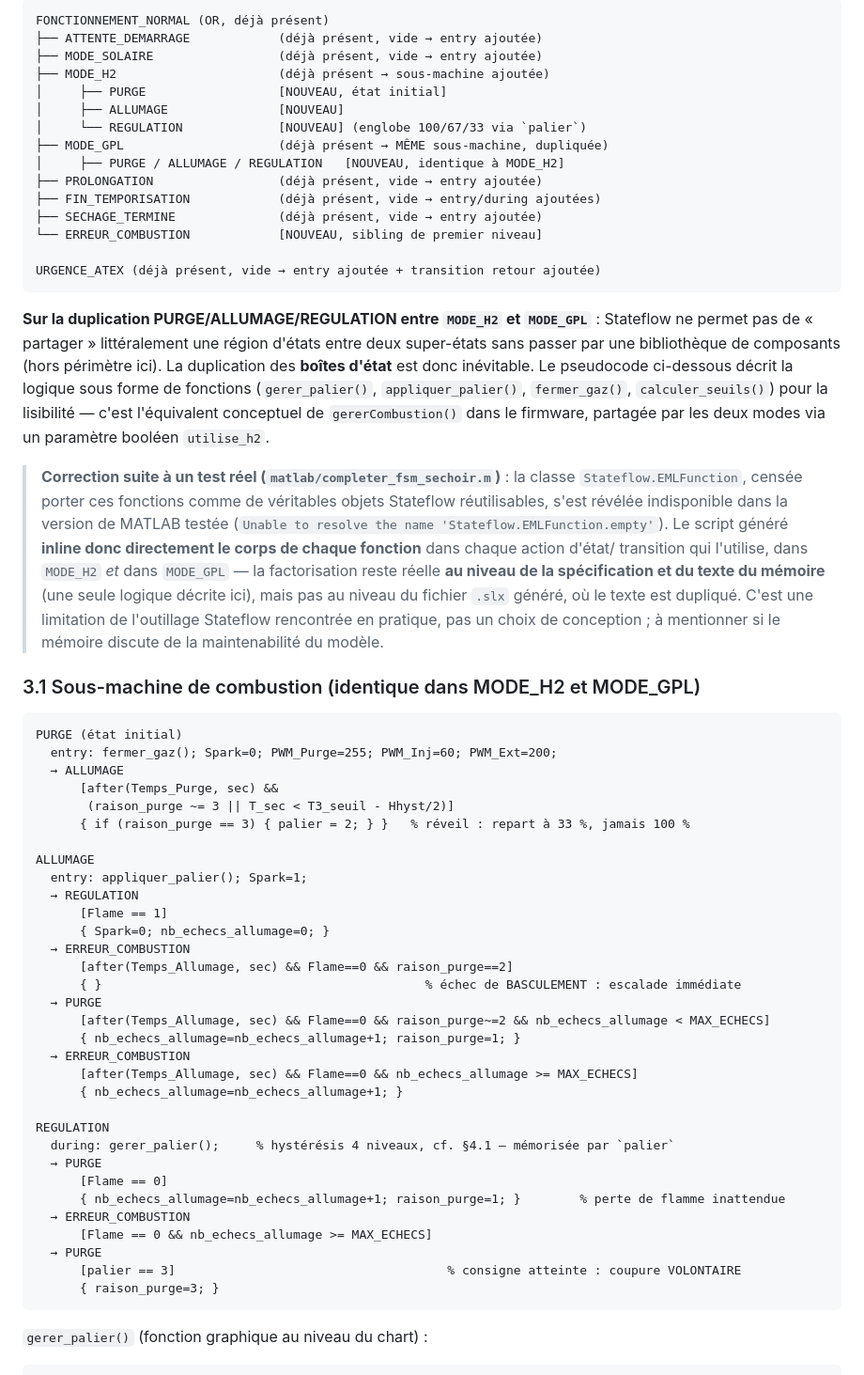
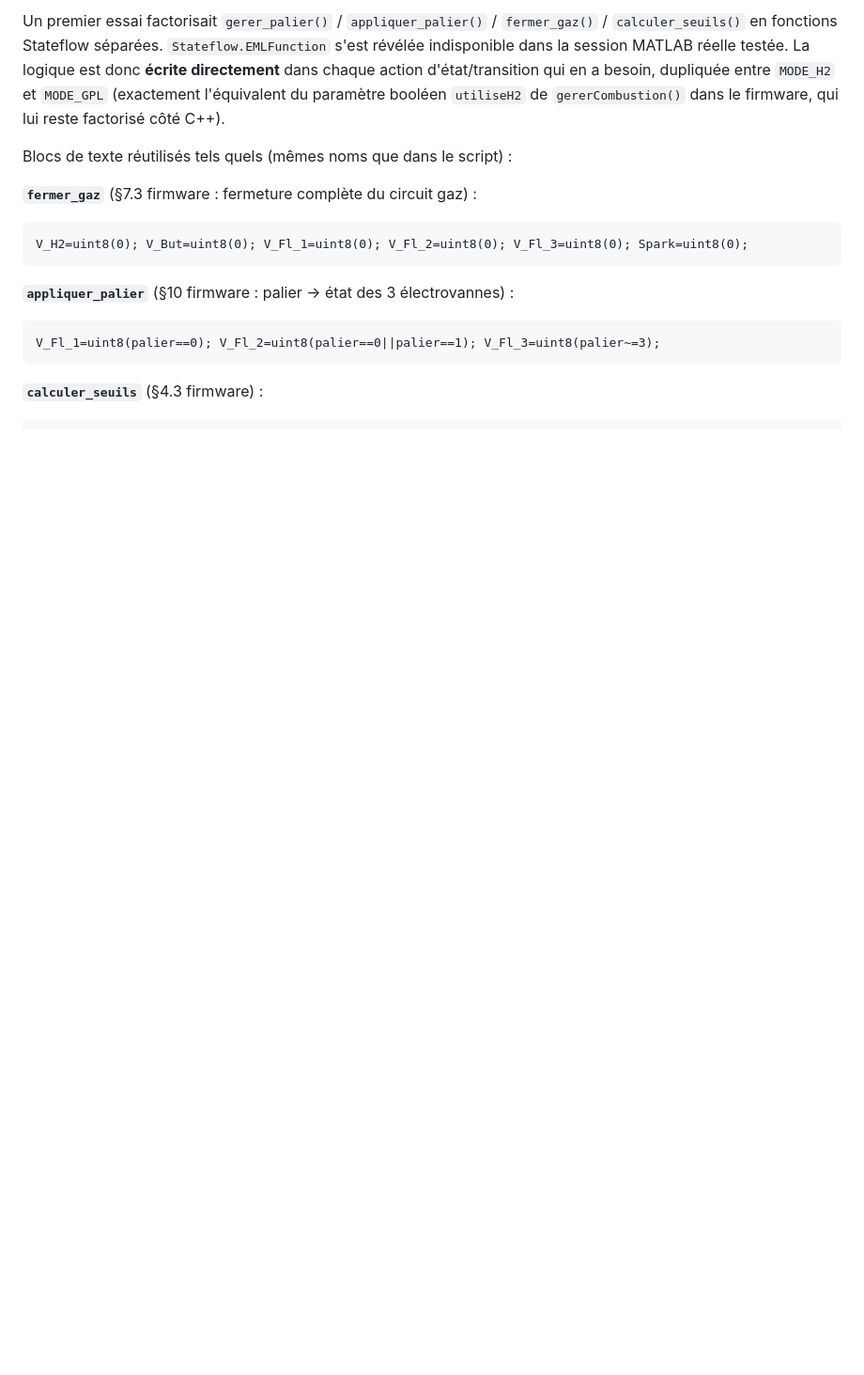
Before and after one commit to SALILHB/react-zbw5pyud, a Markdown page: docs/FSM_SIMULINK.md, the part around one of its changes. Shown at 94% size. GitHub-like rendering; blank space fills up the shorter version.

````diff
--- a/docs/FSM_SIMULINK.md
+++ b/docs/FSM_SIMULINK.md
@@ -83,83 +140,23 @@ Stateflow**, pas par édition manuelle du XML.
 
-```
-FONCTIONNEMENT_NORMAL (OR, déjà présent)
-├── ATTENTE_DEMARRAGE            (déjà présent, vide → entry ajoutée)
-├── MODE_SOLAIRE                 (déjà présent, vide → entry ajoutée)
-├── MODE_H2                      (déjà présent → sous-machine ajoutée)
-│     ├── PURGE                  [NOUVEAU, état initial]
-│     ├── ALLUMAGE               [NOUVEAU]
-│     └── REGULATION             [NOUVEAU] (englobe 100/67/33 via `palier`)
-├── MODE_GPL                     (déjà présent → MÊME sous-machine, dupliquée)
-│     ├── PURGE / ALLUMAGE / REGULATION   [NOUVEAU, identique à MODE_H2]
-├── PROLONGATION                 (déjà présent, vide → entry ajoutée)
-├── FIN_TEMPORISATION            (déjà présent, vide → entry/during ajoutées)
-├── SECHAGE_TERMINE              (déjà présent, vide → entry ajoutée)
-└── ERREUR_COMBUSTION            [NOUVEAU, sibling de premier niveau]
+Un premier essai factorisait `gerer_palier()` / `appliquer_palier()` /
+`fermer_gaz()` / `calculer_seuils()` en fonctions Stateflow séparées.
+`Stateflow.EMLFunction` s'est révélée indisponible dans la session MATLAB
+réelle testée. La logique est donc **écrite directement** dans chaque
+action d'état/transition qui en a besoin, dupliquée entre `MODE_H2` et
+`MODE_GPL` (exactement l'équivalent du paramètre booléen `utiliseH2` de
+`gererCombustion()` dans le firmware, qui lui reste factorisé côté C++).
 
-URGENCE_ATEX (déjà présent, vide → entry ajoutée + transition retour ajoutée)
+Blocs de texte réutilisés tels quels (mêmes noms que dans le script) :
+
+**`fermer_gaz`** (§7.3 firmware : fermeture complète du circuit gaz) :
+```matlab
+V_H2=uint8(0); V_But=uint8(0); V_Fl_1=uint8(0); V_Fl_2=uint8(0); V_Fl_3=uint8(0); Spark=uint8(0);
 ```
 
-**Sur la duplication PURGE/ALLUMAGE/REGULATION entre `MODE_H2` et
-`MODE_GPL`** : Stateflow ne permet pas de « partager » littéralement une
-région d'états entre deux super-états sans passer par une bibliothèque de
-composants (hors périmètre ici). La duplication des **boîtes d'état** est
-donc inévitable. Le pseudocode ci-dessous décrit la logique sous forme de
-fonctions (`gerer_palier()`, `appliquer_palier()`, `fermer_gaz()`,
-`calculer_seuils()`) pour la lisibilité — c'est l'équivalent conceptuel de
-`gererCombustion()` dans le firmware, partagée par les deux modes via un
-paramètre booléen `utilise_h2`.
->
-> **Correction suite à un test réel (`matlab/completer_fsm_sechoir.m`)** :
-> la classe `Stateflow.EMLFunction`, censée porter ces fonctions comme de
-> véritables objets Stateflow réutilisables, s'est révélée indisponible
-> dans la version de MATLAB testée (`Unable to resolve the name
-> 'Stateflow.EMLFunction.empty'`). Le script généré **inline donc
-> directement le corps de chaque fonction** dans chaque action d'état/
-> transition qui l'utilise, dans `MODE_H2` *et* dans `MODE_GPL` — la
-> factorisation reste réelle **au niveau de la spécification et du texte
-> du mémoire** (une seule logique décrite ici), mais pas au niveau du
-> fichier `.slx` généré, où le texte est dupliqué. C'est une limitation
-> de l'outillage Stateflow rencontrée en pratique, pas un choix de
-> conception ; à mentionner si le mémoire discute de la maintenabilité du
-> modèle.
-
-### 3.1 Sous-machine de combustion (identique dans MODE_H2 et MODE_GPL)
-
-```
-PURGE (état initial)
-  entry: fermer_gaz(); Spark=0; PWM_Purge=255; PWM_Inj=60; PWM_Ext=200;
-  → ALLUMAGE
-      [after(Temps_Purge, sec) &&
-       (raison_purge ~= 3 || T_sec < T3_seuil - Hhyst/2)]
-      { if (raison_purge == 3) { palier = 2; } }   % réveil : repart à 33 %, jamais 100 %
-
-ALLUMAGE
-  entry: appliquer_palier(); Spark=1;
-  → REGULATION
-      [Flame == 1]
-      { Spark=0; nb_echecs_allumage=0; }
-  → ERREUR_COMBUSTION
-      [after(Temps_Allumage, sec) && Flame==0 && raison_purge==2]
-      { }                                            % échec de BASCULEMENT : escalade immédiate
-  → PURGE
-      [after(Temps_Allumage, sec) && Flame==0 && raison_purge~=2 && nb_echecs_allumage < MAX_ECHECS]
-      { nb_echecs_allumage=nb_echecs_allumage+1; raison_purge=1; }
-  → ERREUR_COMBUSTION
-      [after(Temps_Allumage, sec) && Flame==0 && nb_echecs_allumage >= MAX_ECHECS]
-      { nb_echecs_allumage=nb_echecs_allumage+1; }
-
-REGULATION
-  during: gerer_palier();     % hystérésis 4 niveaux, cf. §4.1 — mémorisée par `palier`
-  → PURGE
-      [Flame == 0]
-      { nb_echecs_allumage=nb_echecs_allumage+1; raison_purge=1; }        % perte de flamme inattendue
-  → ERREUR_COMBUSTION
-      [Flame == 0 && nb_echecs_allumage >= MAX_ECHECS]
-  → PURGE
-      [palier == 3]                                     % consigne atteinte : coupure VOLONTAIRE
-      { raison_purge=3; }
+**`appliquer_palier`** (§10 firmware : palier → état des 3 électrovannes) :
+```matlab
+V_Fl_1=uint8(palier==0); V_Fl_2=uint8(palier==0||palier==1); V_Fl_3=uint8(palier~=3);
 ```
 
-`gerer_palier()` (fonction graphique au niveau du chart) :
-
+**`calculer_seuils`** (§4.3 firmware) :
 ```matlab
````
Also changed, not shown: other parts of docs/FSM_SIMULINK.md (+277 -239 lines).
